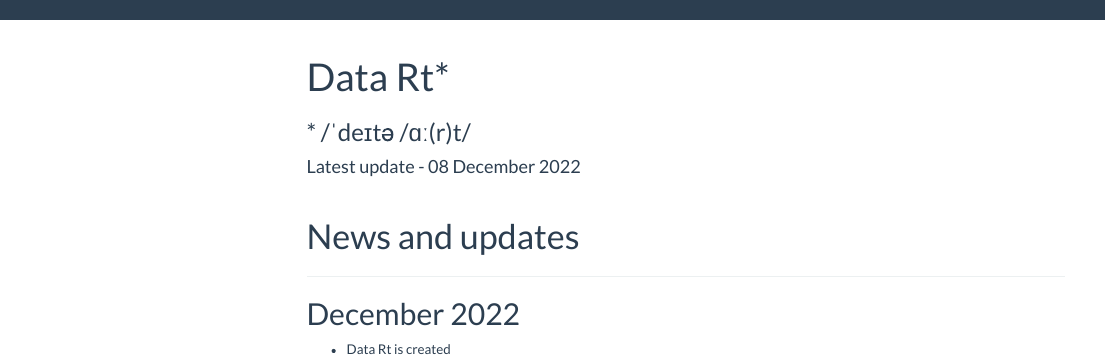
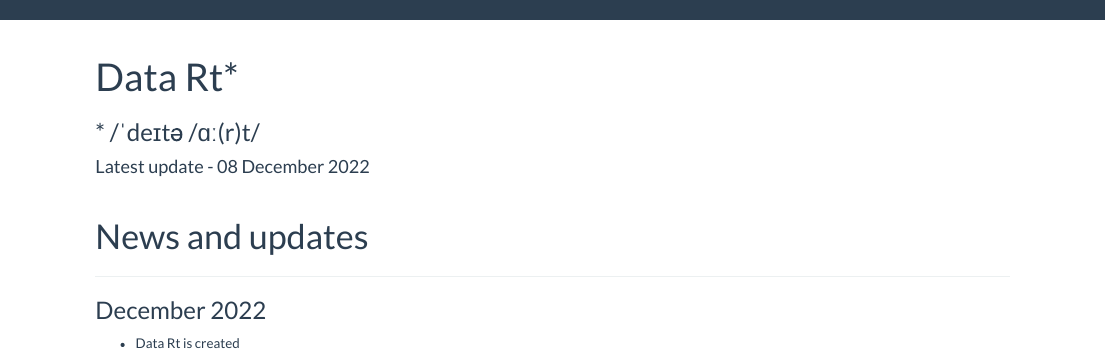
Before and after one commit to Watjoa/DataRt, an R Markdown document (index.Rmd): the page in a window 1100 px wide, from its top. Rendered offline with R 4.5, knitr and Pandoc, with nearby package versions; menus at the side of the page are left out.

Commit message:
update dec 22

```diff
--- a/index.Rmd
+++ b/index.Rmd
@@ -4,9 +4,7 @@ subtitle: "* /ˈdeɪtə /ɑː(r)t/ "
 author: "Latest update - `r format(Sys.time(), '%d %B %Y')`"
 output:
   html_document:
-    toc: yes
-    toc_float: yes
-    toc_depth: 1
+    toc: false
     theme: flatly
     highlight: textmate
 ---
@@ -60,6 +58,6 @@ div.grey { background-color:#ebebeb; color: white; border-radius: 5px; padding:
 # News and updates
 ***
 
-## December 2022
+### December 2022
 
 * Data Rt is created
```
Also changed, not shown: 5 other files.
